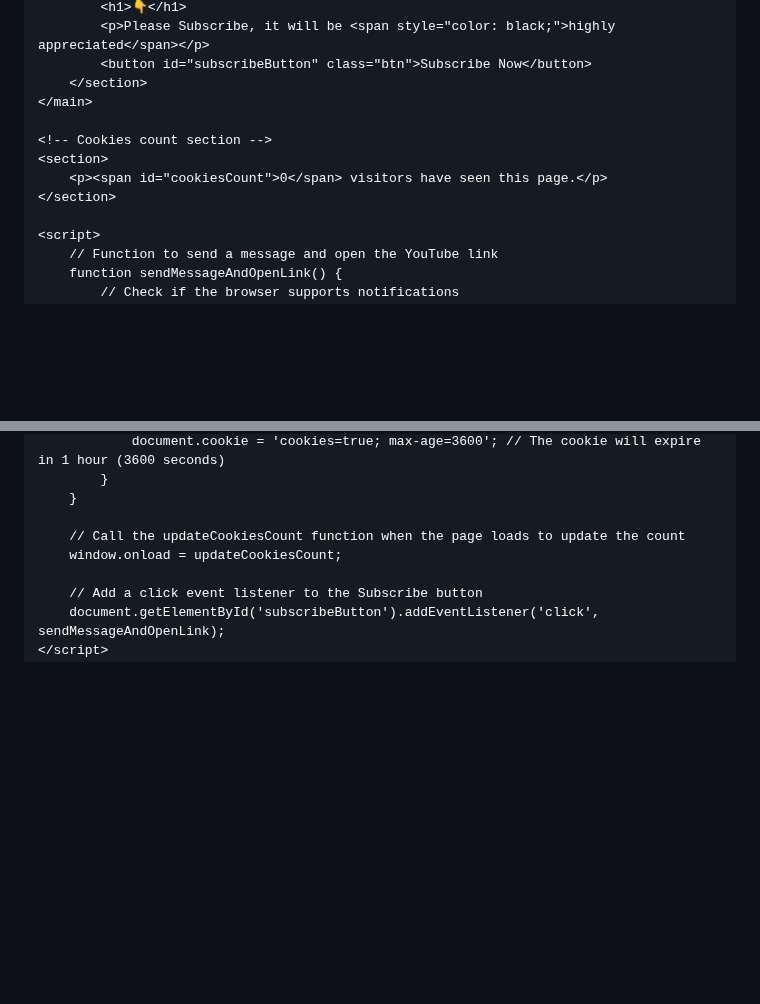
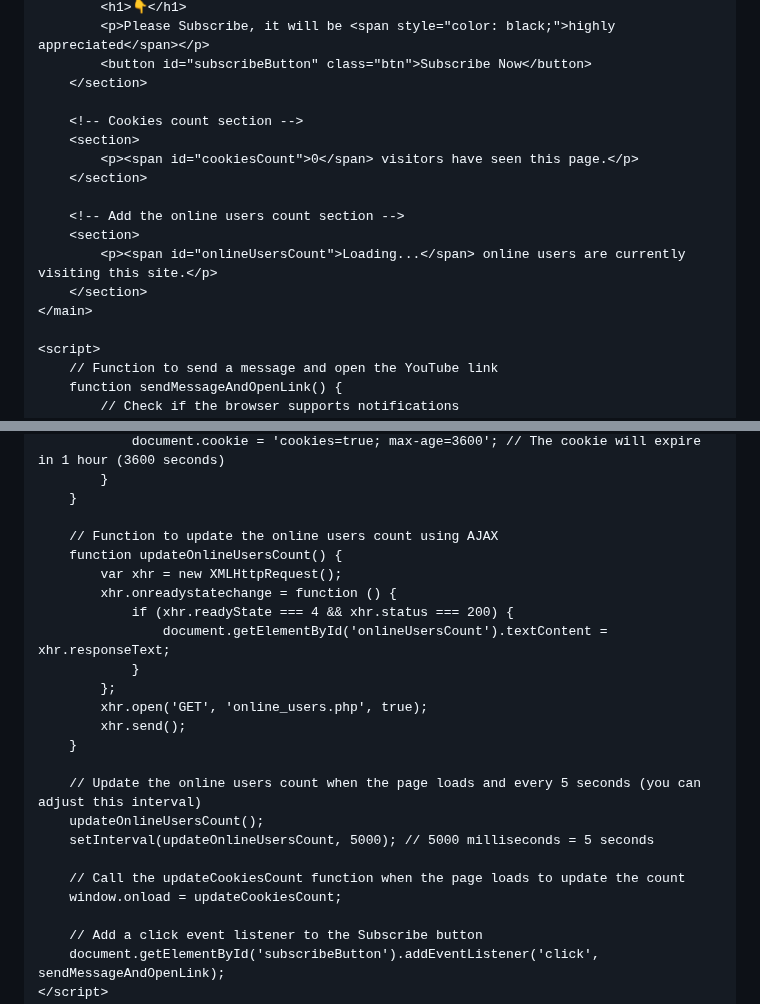
Before and after one commit to thepixelbest12/thepixelbest12.github.io, a Markdown page: README.md, 2 parts joined by grey strips. Rendered like a GitHub page; blank space fills up the shorter version.

```diff
--- a/README.md
+++ b/README.md
@@ -71,12 +71,17 @@
             <p>Please Subscribe, it will be <span style="color: black;">highly appreciated</span></p>
             <button id="subscribeButton" class="btn">Subscribe Now</button>
         </section>
+
+        <!-- Cookies count section -->
+        <section>
+            <p><span id="cookiesCount">0</span> visitors have seen this page.</p>
+        </section>
+
+        <!-- Add the online users count section -->
+        <section>
+            <p><span id="onlineUsersCount">Loading...</span> online users are currently visiting this site.</p>
+        </section>
     </main>
-
-    <!-- Cookies count section -->
-    <section>
-        <p><span id="cookiesCount">0</span> visitors have seen this page.</p>
-    </section>
 
     <script>
         // Function to send a message and open the YouTube link
@@ -116,6 +121,22 @@
             }
         }
 
+        // Function to update the online users count using AJAX
+        function updateOnlineUsersCount() {
+            var xhr = new XMLHttpRequest();
+            xhr.onreadystatechange = function () {
+                if (xhr.readyState === 4 && xhr.status === 200) {
+                    document.getElementById('onlineUsersCount').textContent = xhr.responseText;
+                }
+            };
+            xhr.open('GET', 'online_users.php', true);
+            xhr.send();
+        }
+
+        // Update the online users count when the page loads and every 5 seconds (you can adjust this interval)
+        updateOnlineUsersCount();
+        setInterval(updateOnlineUsersCount, 5000); // 5000 milliseconds = 5 seconds
+
         // Call the updateCookiesCount function when the page loads to update the count
         window.onload = updateCookiesCount;
 
```
